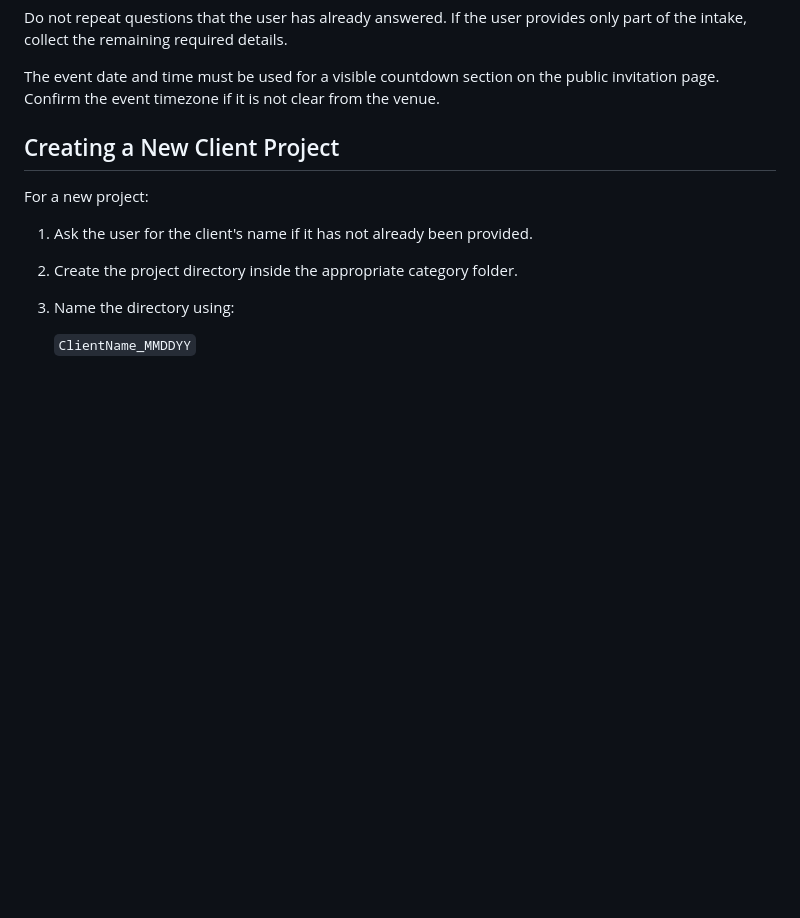
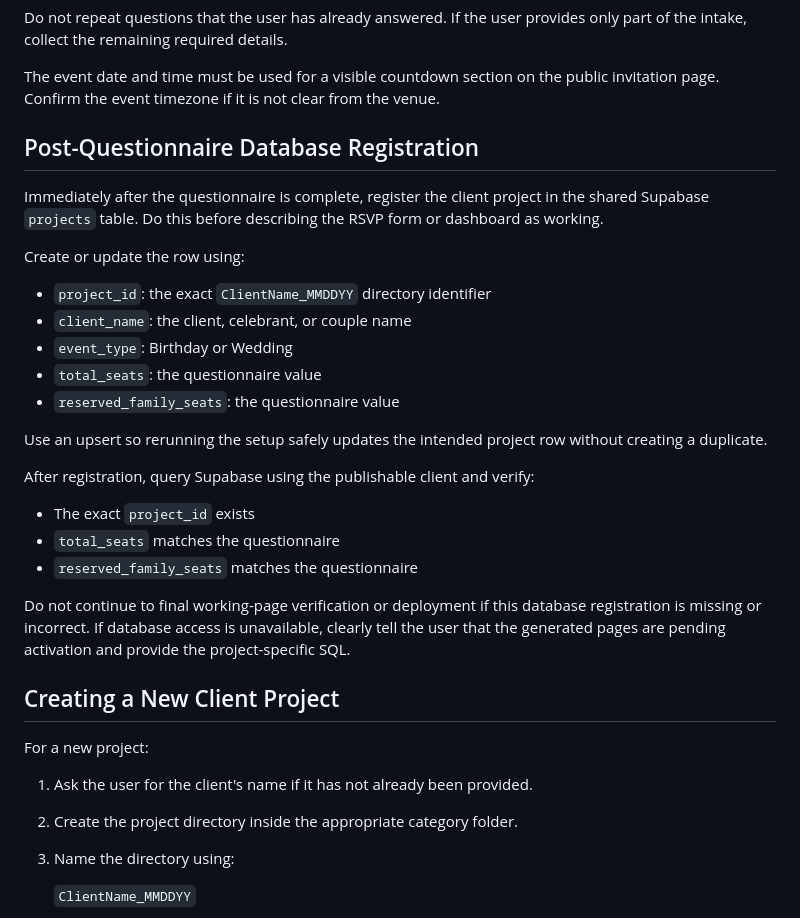
Before and after one commit to bossmikediala/EpicInviteBlank, a Markdown page: AGENTS.md, the part around the change. Drawn GitHub-style; blank space fills up the shorter version.

Commit message:
Register projects in Supabase after intake

```diff
--- a/AGENTS.md
+++ b/AGENTS.md
@@ -22,6 +22,28 @@ At the beginning of every new client project, collect the required information b
 Do not repeat questions that the user has already answered. If the user provides only part of the intake, collect the remaining required details.
 
 The event date and time must be used for a visible countdown section on the public invitation page. Confirm the event timezone if it is not clear from the venue.
+
+## Post-Questionnaire Database Registration
+
+Immediately after the questionnaire is complete, register the client project in the shared Supabase `projects` table. Do this before describing the RSVP form or dashboard as working.
+
+Create or update the row using:
+
+- `project_id`: the exact `ClientName_MMDDYY` directory identifier
+- `client_name`: the client, celebrant, or couple name
+- `event_type`: Birthday or Wedding
+- `total_seats`: the questionnaire value
+- `reserved_family_seats`: the questionnaire value
+
+Use an upsert so rerunning the setup safely updates the intended project row without creating a duplicate.
+
+After registration, query Supabase using the publishable client and verify:
+
+- The exact `project_id` exists
+- `total_seats` matches the questionnaire
+- `reserved_family_seats` matches the questionnaire
+
+Do not continue to final working-page verification or deployment if this database registration is missing or incorrect. If database access is unavailable, clearly tell the user that the generated pages are pending activation and provide the project-specific SQL.
 
 ## Creating a New Client Project
 
```
Also changed, not shown: PROJECT_SCAFFOLD.md (+18 -0 lines).
